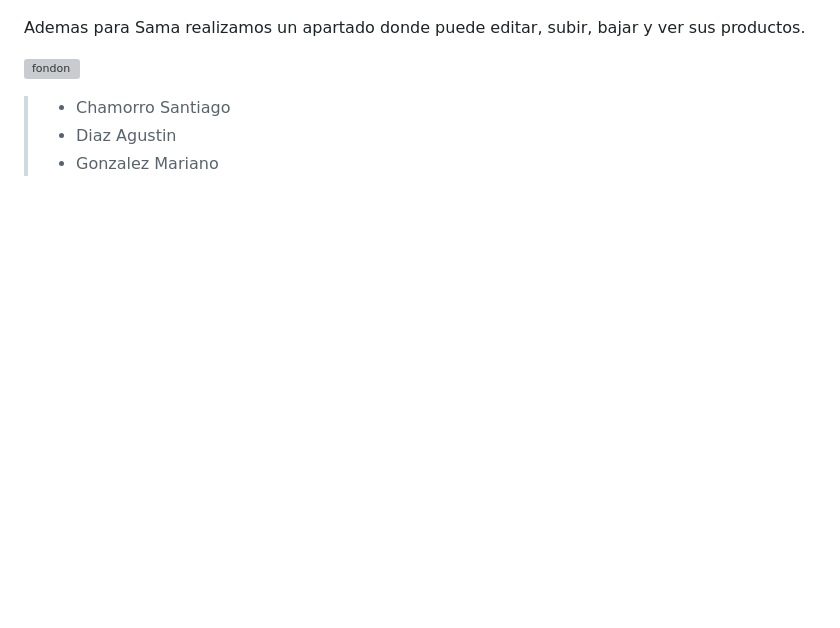
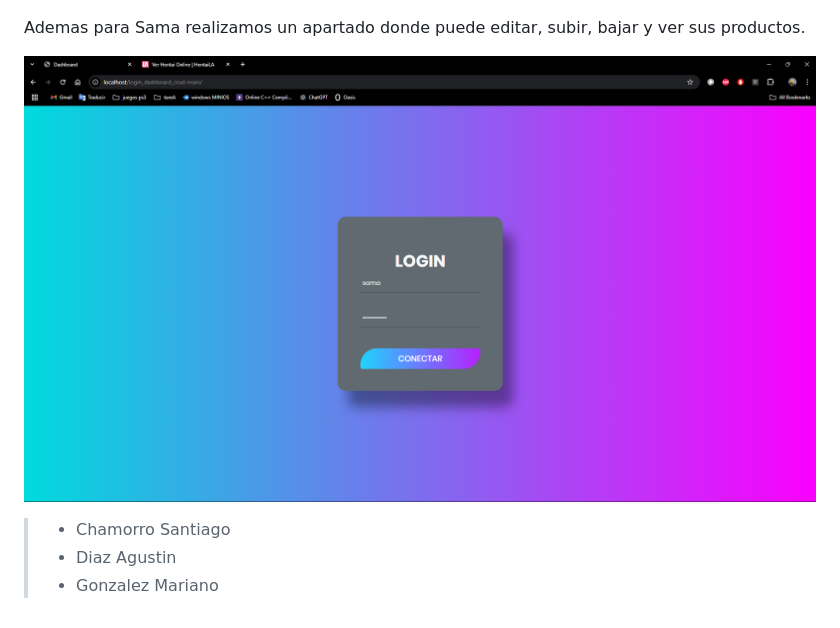
Before and after one commit to MarianoGonzalez05/M-S, a Markdown page: README.md, the part around the change. Drawn GitHub-style; blank space fills up the shorter version; grey boxes are pictures that could not be loaded.

```diff
--- a/README.md
+++ b/README.md
@@ -58,7 +58,7 @@ ademas de eso los usuarios pueden sumar productos a sus carritos, pueden tener v
 
 Ademas para Sama realizamos un apartado donde puede editar, subir, bajar y ver sus productos.
 
-![fondon](img/loginadmin.jpg)
+![fondon](img/loginadmin.png)
 
 
 >    - Chamorro Santiago
```
